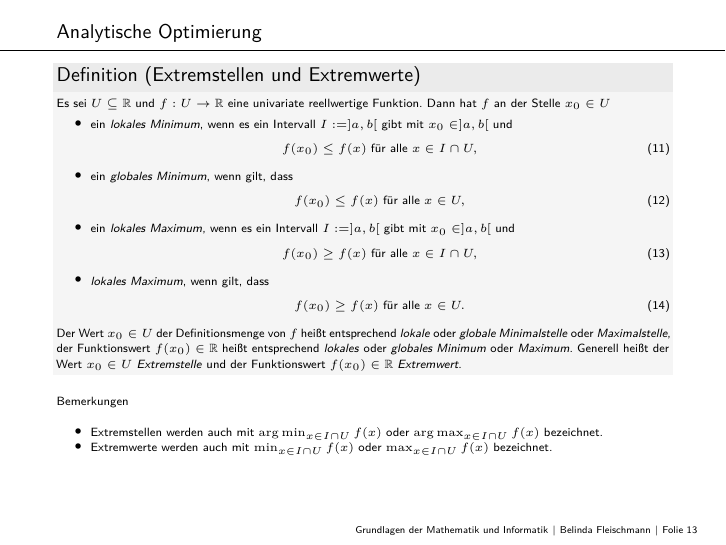
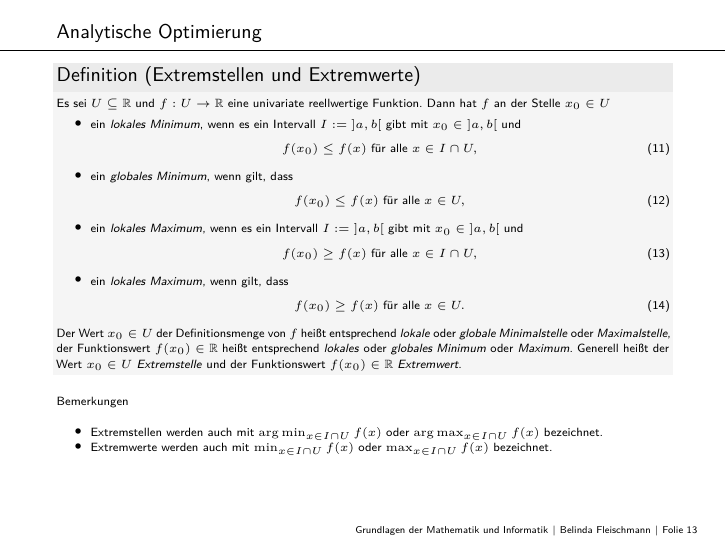
Before and after one commit to belindamef/mathe-vorkurs-22, an R Markdown document (5_Differentialrechnung/5_Differentialrechnung.Rmd): page 13 of 20. The pictures show the output file 5_Differentialrechnung/5_Differentialrechnung.pdf that the author committed with the source.

Commit message:
Vergroesser Abstand nach :=

```diff
--- a/5_Differentialrechnung/5_Differentialrechnung.Rmd
+++ b/5_Differentialrechnung/5_Differentialrechnung.Rmd
@@ -476,7 +476,7 @@ Es sei $U \subseteq \mathbb{R}$ und $f : U \to \mathbb{R}$ eine univariate
 reellwertige Funktion. Dann hat $f$ an der Stelle $x_0 \in U$
 \begin{itemize}
 \justifying
-\item ein \textit{lokales Minimum}, wenn es ein Intervall $I := ]a,b[$ gibt mit $x_0 \in ]a,b[$ und
+\item ein \textit{lokales Minimum}, wenn es ein Intervall $I := \; ]a,b[$ gibt mit $x_0 \in \;  ]a,b[$ und
 \begin{equation}
 f(x_0) \le f(x) \mbox{ für alle } x\in I\cap U,
 \end{equation}
@@ -484,11 +484,11 @@ f(x_0) \le f(x) \mbox{ für alle } x\in I\cap U,
 \begin{equation}
 f(x_0) \le f(x) \mbox{ für alle } x\in U,
 \end{equation}
-\item ein \textit{lokales Maximum}, wenn es ein Intervall $I := ]a,b[$ gibt mit $x_0 \in ]a,b[$ und
+\item ein \textit{lokales Maximum}, wenn es ein Intervall $I := \; ]a,b[$ gibt mit $x_0 \in \; ]a,b[$ und
 \begin{equation}
 f(x_0) \ge f(x) \mbox{ für alle }  x\in I\cap U,
 \end{equation}
-\item \textit{lokales Maximum}, wenn gilt, dass
+\item ein \textit{lokales Maximum}, wenn gilt, dass
 \begin{equation}
 f(x_0) \ge f(x) \mbox{ für alle } x\in U.
 \end{equation}
```
Also changed, not shown: 5_Differentialrechnung/5_Differentialrechnung.pdf.
